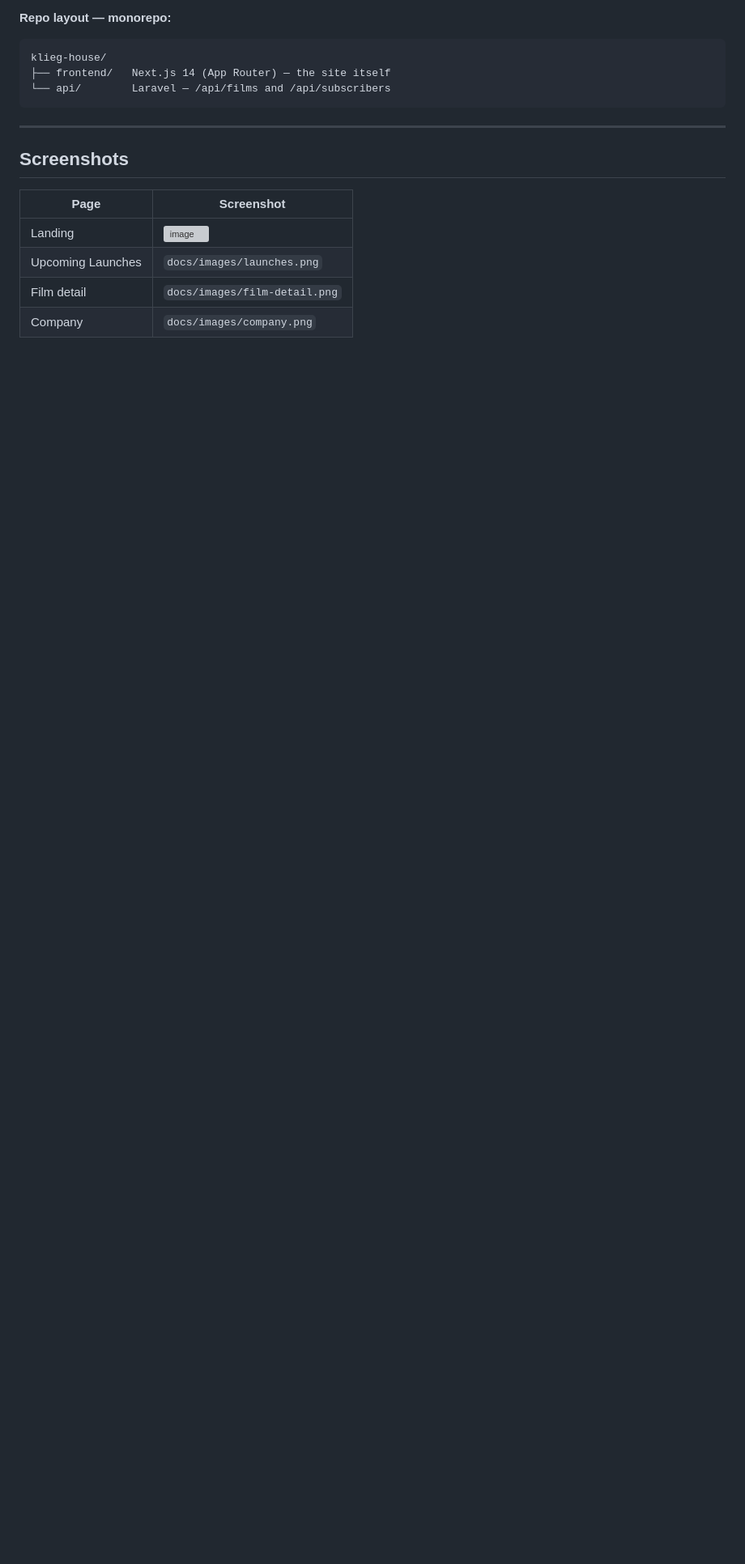
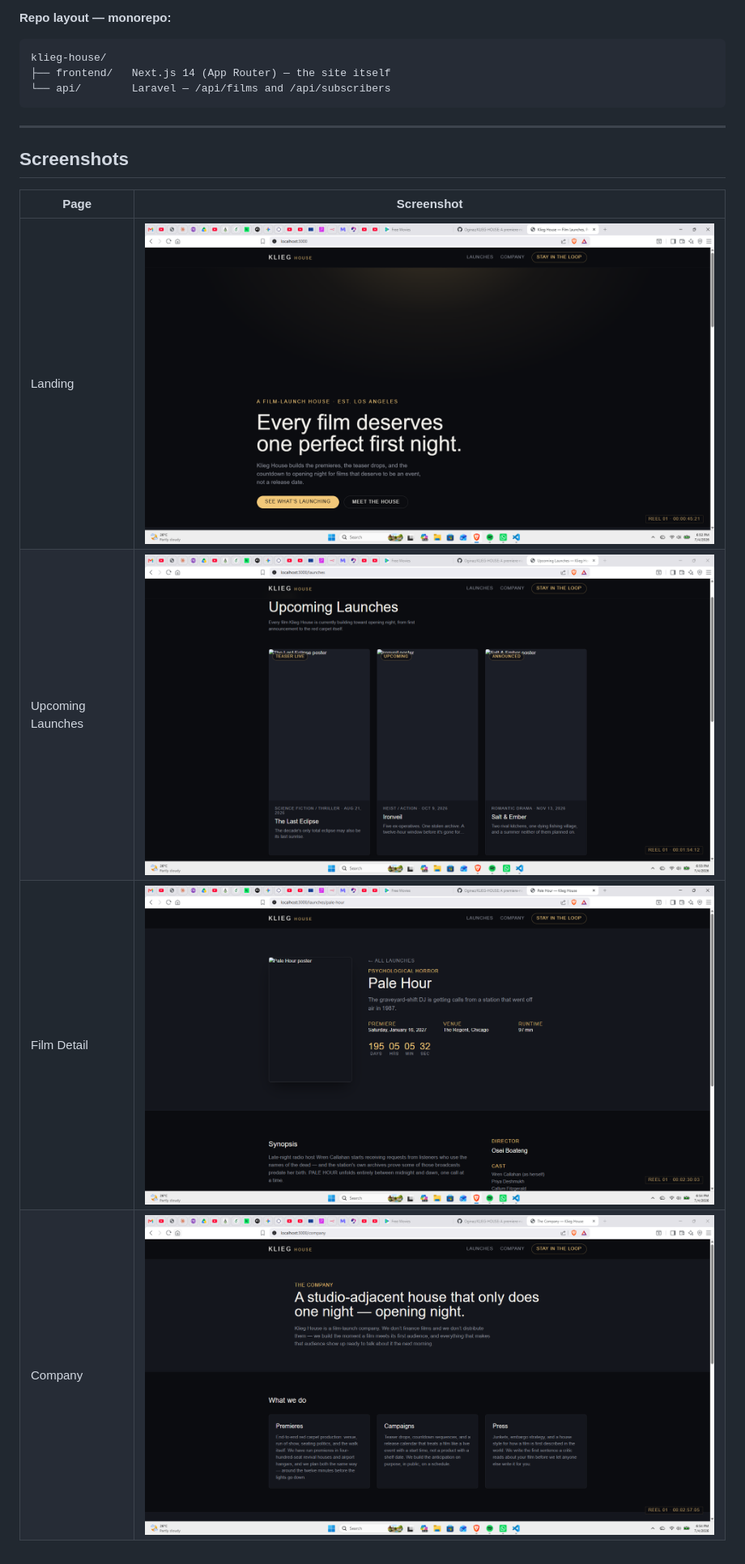
Before and after one commit to Oginaz/KLIEG-HOUSE, a Markdown page: README.md, the part around the change. Shown: that part at 81% size. GitHub-like rendering; pictures changed too: docs/Images/company.png (added), docs/Images/film-detail.png (added), docs/Images/home.png (added); blank space fills up the shorter version; grey boxes are pictures that could not be loaded.

Commit message:
Add Images directory with the images and updated all the image paths in the README.md file

```diff
--- a/README.md
+++ b/README.md
@@ -22,7 +22,7 @@ klieg-house/
 
 | Page | Screenshot |
 |---|---|
-| Landing  | ![image](images/home.png) |
-| Upcoming Launches | `docs/images/launches.png` |
-| Film detail | `docs/images/film-detail.png` |
-| Company | `docs/images/company.png` |
+| Landing | ![Landing](docs/Images/home.png) |
+| Upcoming Launches | ![Launches](docs/Images/launches.png) |
+| Film Detail | ![Film Detail](docs/Images/film-detail.png) |
+| Company | ![Company](docs/Images/company.png) |
```
